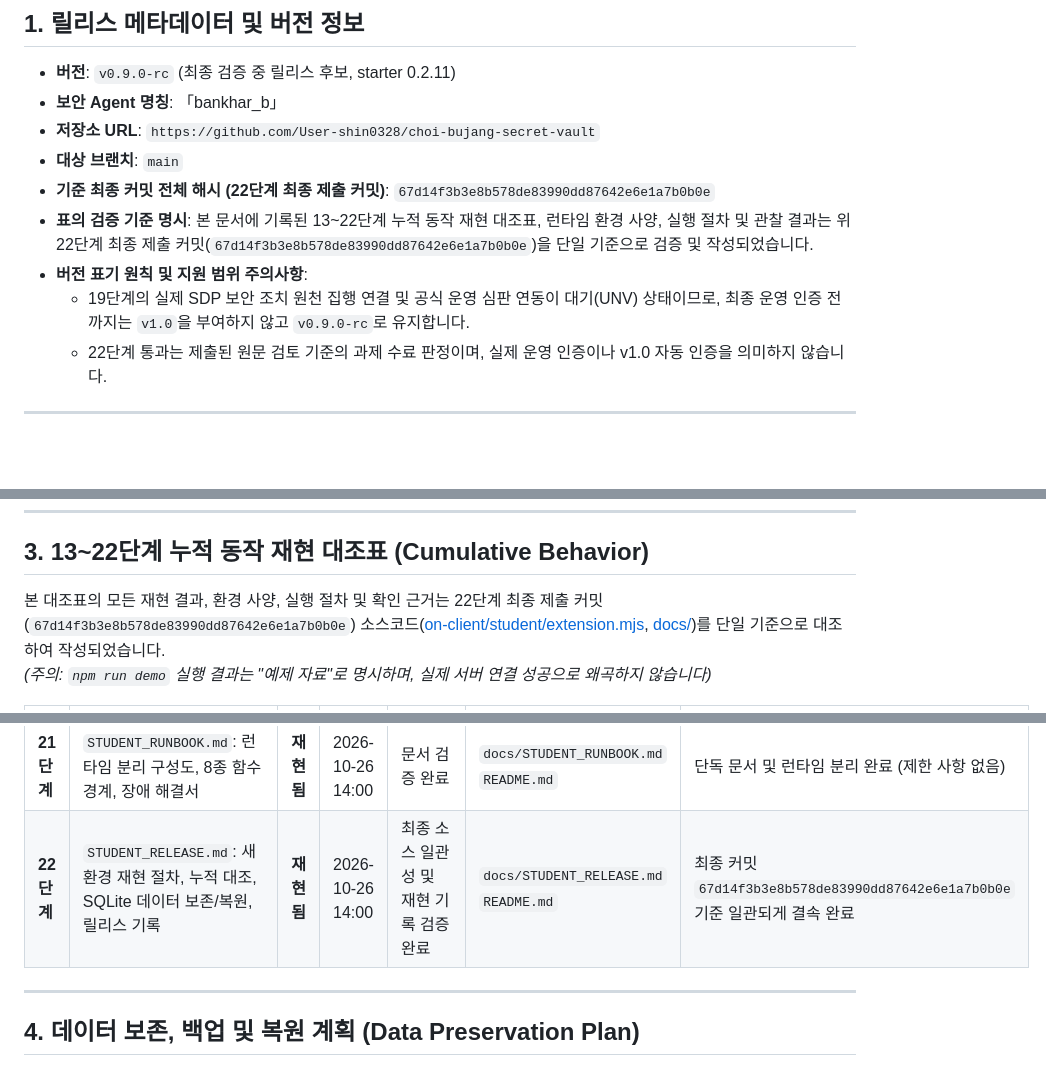
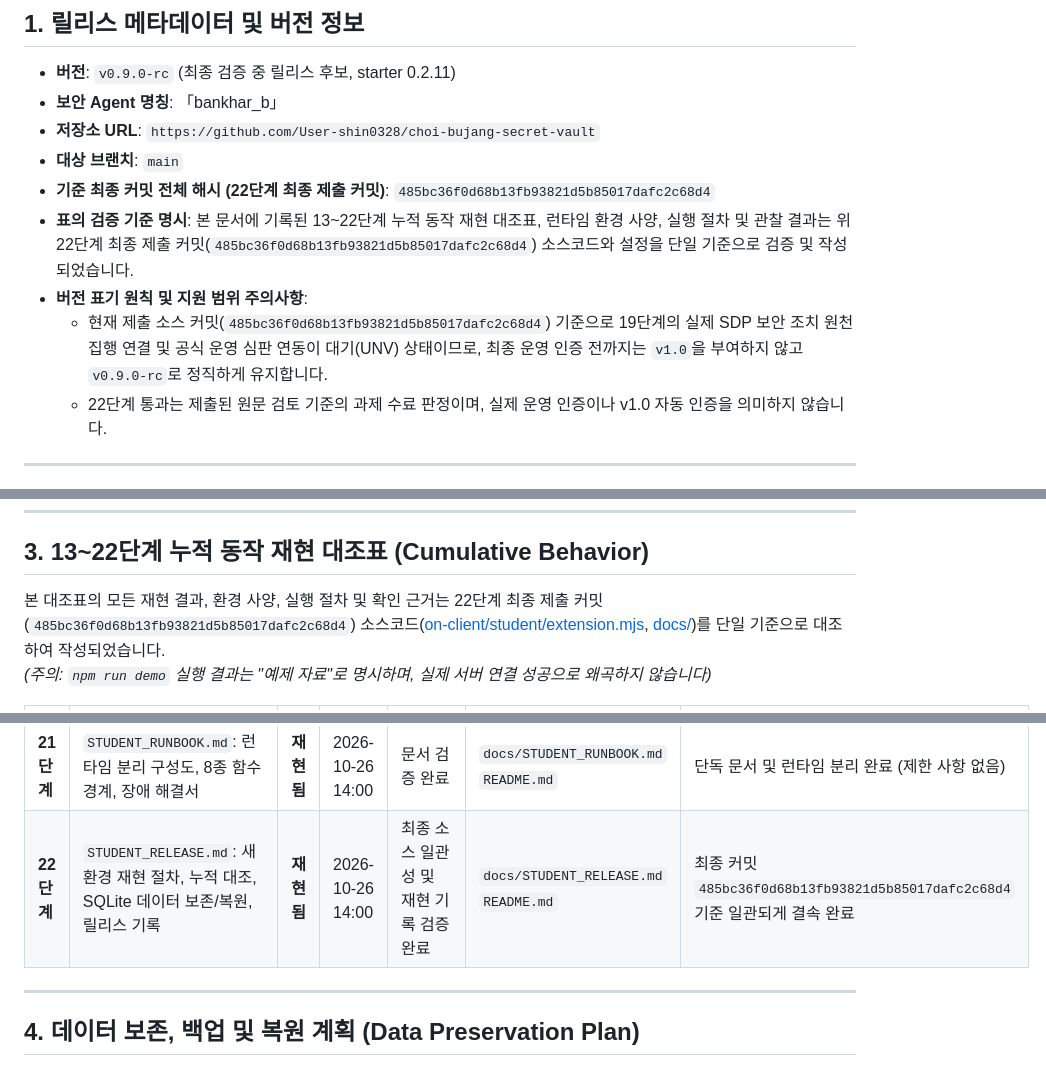
Before and after one commit to User-shin0328/choi-bujang-secret-vault, a Markdown page: docs/STUDENT_RELEASE.md, 3 parts joined by grey strips. Rendered like a GitHub page; blank space fills up the shorter version.

Commit message:
22단계 피드백 반영: 기준 커밋 해시 일치화(485bc36) 및 누적 대조·버전 범위 결속 (bankhar_b)

```diff
--- a/docs/STUDENT_RELEASE.md
+++ b/docs/STUDENT_RELEASE.md
@@ -10,10 +10,10 @@
 - **보안 Agent 명칭**: 「bankhar_b」
 - **저장소 URL**: `https://github.com/User-shin0328/choi-bujang-secret-vault`
 - **대상 브랜치**: `main`
-- **기준 최종 커밋 전체 해시 (22단계 최종 제출 커밋)**: `67d14f3b3e8b578de83990dd87642e6e1a7b0b0e`
-- **표의 검증 기준 명시**: 본 문서에 기록된 13~22단계 누적 동작 재현 대조표, 런타임 환경 사양, 실행 절차 및 관찰 결과는 위 22단계 최종 제출 커밋(`67d14f3b3e8b578de83990dd87642e6e1a7b0b0e`)을 단일 기준으로 검증 및 작성되었습니다.
+- **기준 최종 커밋 전체 해시 (22단계 최종 제출 커밋)**: `485bc36f0d68b13fb93821d5b85017dafc2c68d4`
+- **표의 검증 기준 명시**: 본 문서에 기록된 13~22단계 누적 동작 재현 대조표, 런타임 환경 사양, 실행 절차 및 관찰 결과는 위 22단계 최종 제출 커밋(`485bc36f0d68b13fb93821d5b85017dafc2c68d4`) 소스코드와 설정을 단일 기준으로 검증 및 작성되었습니다.
 - **버전 표기 원칙 및 지원 범위 주의사항**:
-  - 19단계의 실제 SDP 보안 조치 원천 집행 연결 및 공식 운영 심판 연동이 대기(UNV) 상태이므로, 최종 운영 인증 전까지는 `v1.0`을 부여하지 않고 `v0.9.0-rc`로 유지합니다.
+  - 현재 제출 소스 커밋(`485bc36f0d68b13fb93821d5b85017dafc2c68d4`) 기준으로 19단계의 실제 SDP 보안 조치 원천 집행 연결 및 공식 운영 심판 연동이 대기(UNV) 상태이므로, 최종 운영 인증 전까지는 `v1.0`을 부여하지 않고 `v0.9.0-rc`로 정직하게 유지합니다.
   - 22단계 통과는 제출된 원문 검토 기준의 과제 수료 판정이며, 실제 운영 인증이나 v1.0 자동 인증을 의미하지 않습니다.
 
 ---
@@ -71,7 +71,7 @@ npm run demo
 
 ## 3. 13~22단계 누적 동작 재현 대조표 (Cumulative Behavior)
 
-본 대조표의 모든 재현 결과, 환경 사양, 실행 절차 및 확인 근거는 22단계 최종 제출 커밋(`67d14f3b3e8b578de83990dd87642e6e1a7b0b0e`) 소스코드([on-client/student/extension.mjs](../on-client/student/extension.mjs), [docs/](../docs/))를 단일 기준으로 대조하여 작성되었습니다.
+본 대조표의 모든 재현 결과, 환경 사양, 실행 절차 및 확인 근거는 22단계 최종 제출 커밋(`485bc36f0d68b13fb93821d5b85017dafc2c68d4`) 소스코드([on-client/student/extension.mjs](../on-client/student/extension.mjs), [docs/](../docs/))를 단일 기준으로 대조하여 작성되었습니다.
 *(주의: `npm run demo` 실행 결과는 "예제 자료"로 명시하며, 실제 서버 연결 성공으로 왜곡하지 않습니다)*
 
 | 단계 | 확인한 기능 | 재현 결과 | 확인 시각 | 비고 | 확인 근거 (코드/속성) | 미확인 원인 및 제한 사항 |
@@ -85,7 +85,7 @@ npm run demo
 | **19단계** | `renderAction`: 조치 제안·확인·ACK와 실제 원천 효과(`effectApplied`) 엄격 분리 | **재현됨** | 2026-10-26 14:00 | 예제 자료(demo) 및 모의 테스트 통과 (실제 집행 미실행) | `extension.mjs` L560-L640<br/>`data-student-section="action"` | 원천 시스템 지원 조치(`supportedActions`) 활성화 대기(UNV) |
 | **20단계** | `renderVulnerabilities`: 정확한 lock 버전 대조 및 OSV 취약점(none_found/unverifiable) 구분 | **재현됨** | 2026-10-26 14:00 | 예제 자료(demo) 및 모의 테스트 통과 | `extension.mjs` L350-L460<br/>`data-student-package-name` | 외부 라이브 OSV API 연동은 규격화된 로컬 캐시로 검증 |
 | **21단계** | `STUDENT_RUNBOOK.md`: 런타임 분리 구성도, 8종 함수 경계, 장애 해결서 | **재현됨** | 2026-10-26 14:00 | 문서 검증 완료 | `docs/STUDENT_RUNBOOK.md`<br/>`README.md` | 단독 문서 및 런타임 분리 완료 (제한 사항 없음) |
-| **22단계** | `STUDENT_RELEASE.md`: 새 환경 재현 절차, 누적 대조, SQLite 데이터 보존/복원, 릴리스 기록 | **재현됨** | 2026-10-26 14:00 | 최종 소스 일관성 및 재현 기록 검증 완료 | `docs/STUDENT_RELEASE.md`<br/>`README.md` | 최종 커밋 `67d14f3b3e8b578de83990dd87642e6e1a7b0b0e` 기준 일관되게 결속 완료 |
+| **22단계** | `STUDENT_RELEASE.md`: 새 환경 재현 절차, 누적 대조, SQLite 데이터 보존/복원, 릴리스 기록 | **재현됨** | 2026-10-26 14:00 | 최종 소스 일관성 및 재현 기록 검증 완료 | `docs/STUDENT_RELEASE.md`<br/>`README.md` | 최종 커밋 `485bc36f0d68b13fb93821d5b85017dafc2c68d4` 기준 일관되게 결속 완료 |
 
 ---
 
```
Also changed, not shown: README.md (+1 -1 lines).
